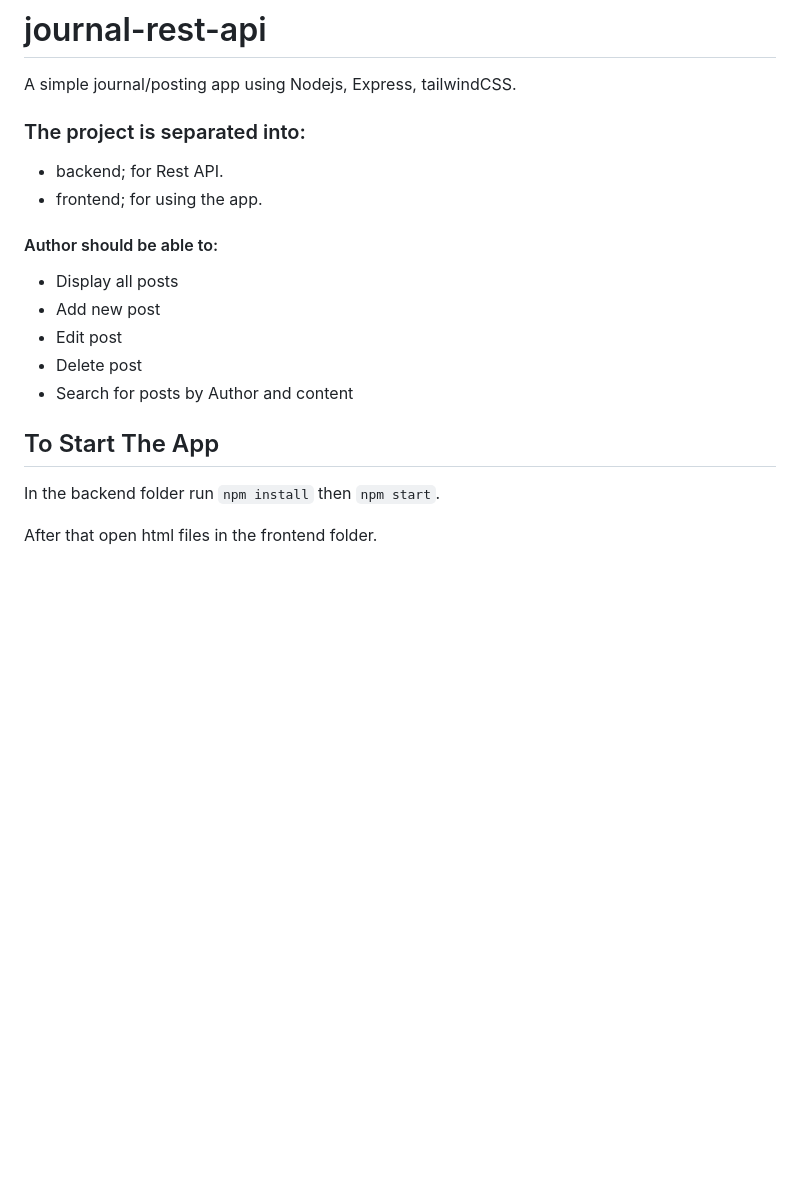
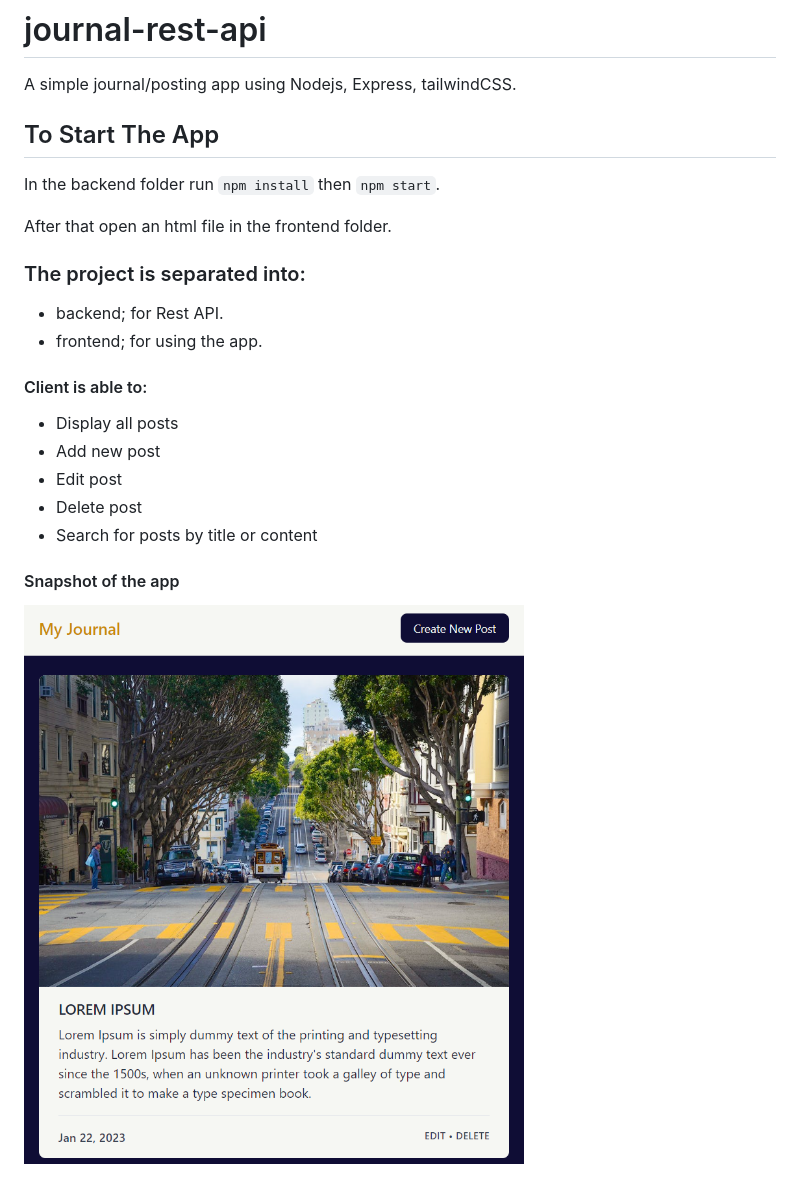
Before and after one commit to edriso/journal-rest-api, a Markdown page: README.md, the part around the change. GitHub-like rendering; pictures changed too: frontend/images/snapshot.png (added); blank space fills up the shorter version.

```diff
--- a/README.md
+++ b/README.md
@@ -1,22 +1,26 @@
 # journal-rest-api
 
 A simple journal/posting app using Nodejs, Express, tailwindCSS.
+
+## To Start The App
+
+In the backend folder run `npm install` then `npm start`.
+
+After that open an html file in the frontend folder.
 
 ### The project is separated into:
 
 - backend; for Rest API.
 - frontend; for using the app.
 
-#### Author should be able to:
+#### Client is able to:
 
 - Display all posts
 - Add new post
 - Edit post
 - Delete post
-- Search for posts by Author and content
+- Search for posts by title or content
 
-## To Start The App
+#### Snapshot of the app
 
-In the backend folder run `npm install` then `npm start`.
-
-After that open html files in the frontend folder.
+![Snapshot](frontend/images/snapshot.png)
```
Also changed, not shown: 15 other files.
